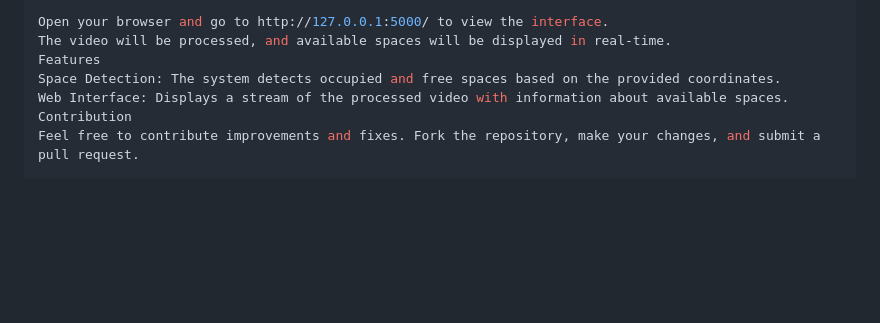
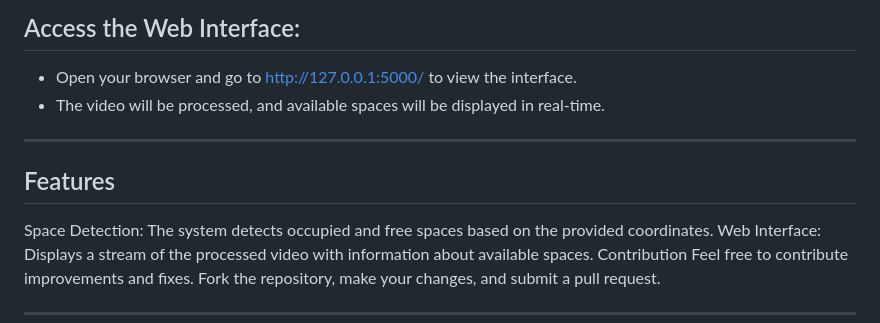
Before and after one commit to ludiemert/Computer_Vision_Py_Flash_Html, a Markdown page: README.md, the part around the change printed below. Drawn GitHub-style; blank space fills up the shorter version.

```diff
--- a/README.md
+++ b/README.md
@@ -56,7 +68,11 @@ Access the Web Interface:
 
-Open your browser and go to http://127.0.0.1:5000/ to view the interface.
-The video will be processed, and available spaces will be displayed in real-time.
-Features
+## Access the Web Interface:
+
+- Open your browser and go to http://127.0.0.1:5000/ to view the interface.
+- The video will be processed, and available spaces will be displayed in real-time.
+---
+
+## Features
 Space Detection: The system detects occupied and free spaces based on the provided coordinates.
 Web Interface: Displays a stream of the processed video with information about available spaces.
 Contribution
```
Also changed, not shown: other parts of README.md (+20 -8 lines).
